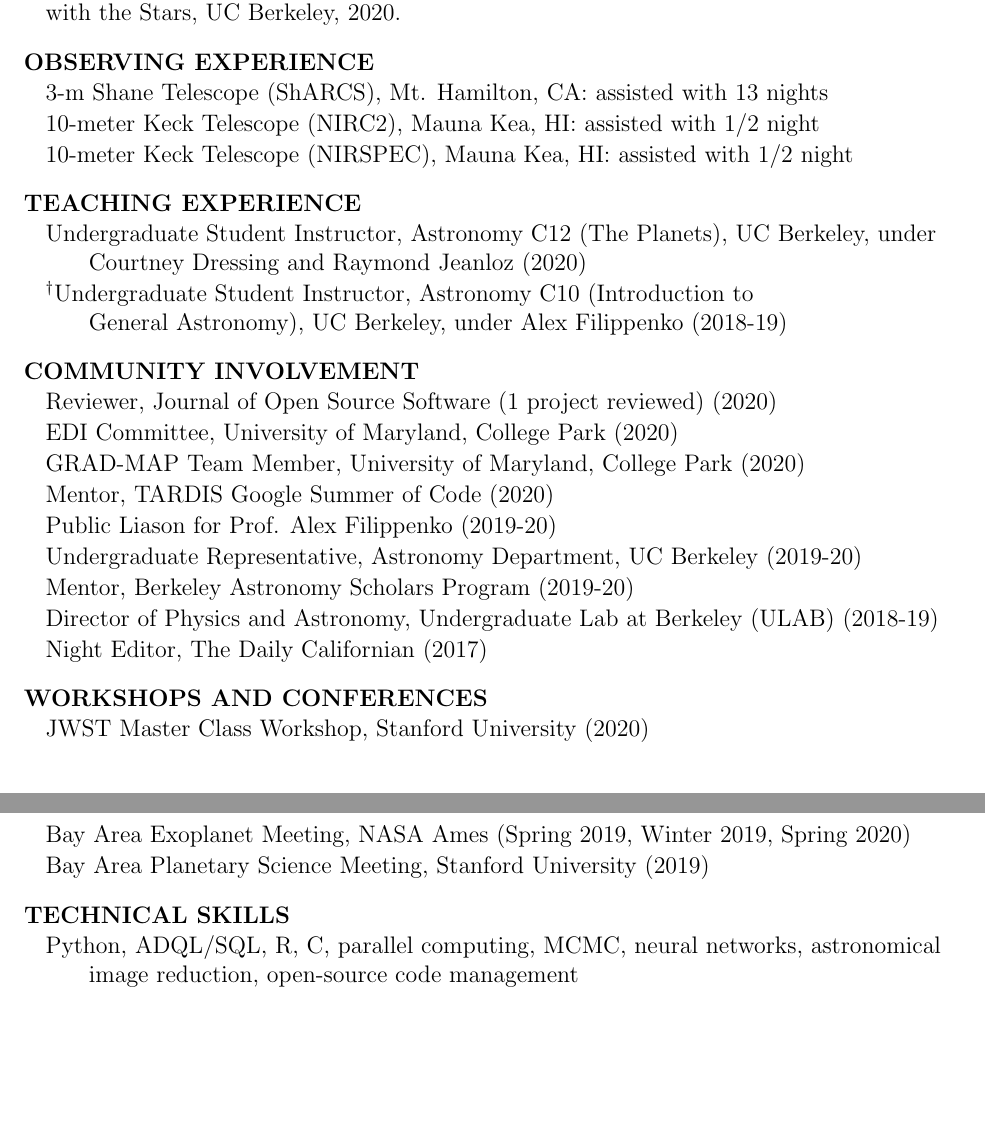
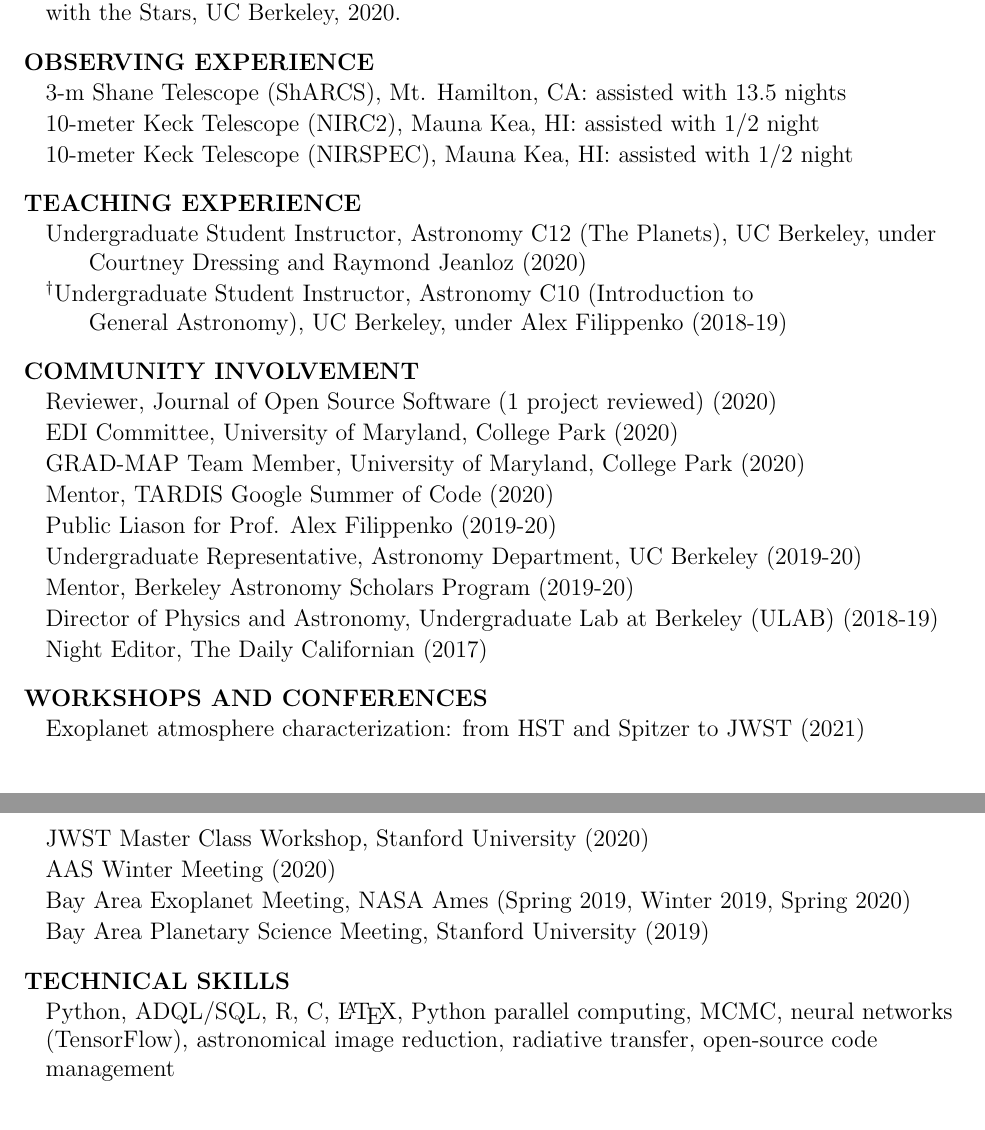
Before and after one commit to arjunsavel/CV, a LaTeX document (main.tex): two parts of pages 2 and 3 of 3, joined at a grey line, cut so that both start at the same text. Compiled offline with pdfLaTeX.

Commit message:
Updates from Overleaf

```diff
--- a/main.tex
+++ b/main.tex
@@ -103,7 +105,7 @@
 \cvheading{OBSERVING EXPERIENCE}
 \begin{list}{}{\cvlist}
 
-\item 3-m Shane Telescope (ShARCS), Mt. Hamilton, CA: assisted with 13 nights
+\item 3-m Shane Telescope (ShARCS), Mt. Hamilton, CA: assisted with 13.5 nights
 \item 10-meter Keck Telescope (NIRC2), Mauna Kea, HI: assisted with 1/2 night
 \item 10-meter Keck Telescope (NIRSPEC), Mauna Kea, HI: assisted with 1/2 night
 
@@ -134,14 +136,16 @@
 
 \cvheading{WORKSHOPS AND CONFERENCES}
 \begin{list}{}{\cvlist}
+\item Exoplanet atmosphere characterization: from HST and Spitzer to JWST (2021)
 \item JWST Master Class Workshop, Stanford University (2020)
+\item AAS Winter Meeting (2020)
 \item Bay Area Exoplanet Meeting, NASA Ames (Spring 2019, Winter 2019, Spring 2020)
 \item Bay Area Planetary Science Meeting, Stanford University (2019)
 \end{list}
 
 \cvheading{TECHNICAL SKILLS}
 \begin{list}{}{\cvlist}
-\item Python, ADQL/SQL, R, C, parallel computing, MCMC, neural networks, astronomical \\ image reduction, open-source code management
+\item Python, ADQL/SQL, R, C, \LaTeX, Python parallel computing, MCMC, neural networks (TensorFlow), astronomical image reduction, radiative transfer, open-source code management
 \end{list}
 
 \end{document}
```
Also changed, not shown: main.tex (2 more changed lines).
